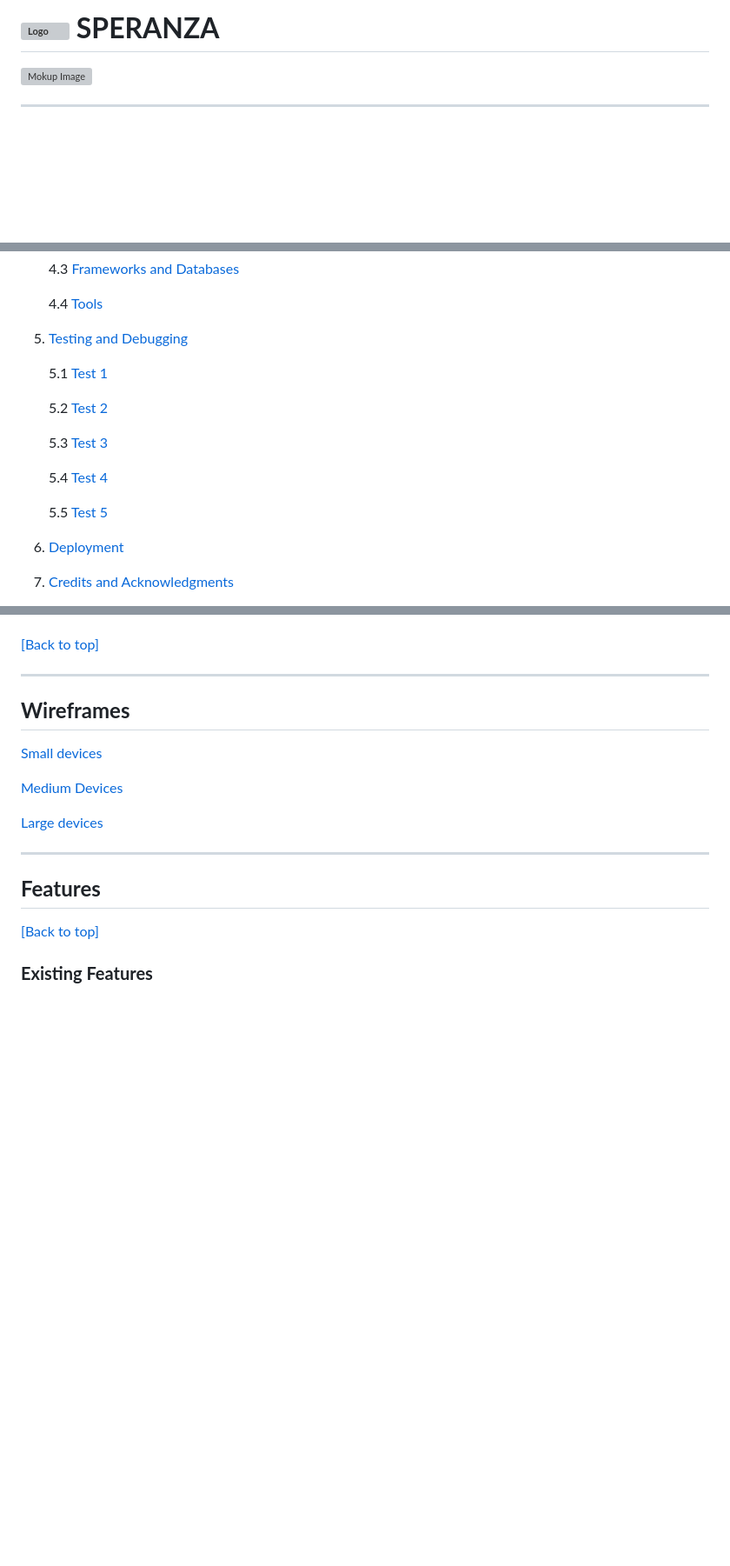
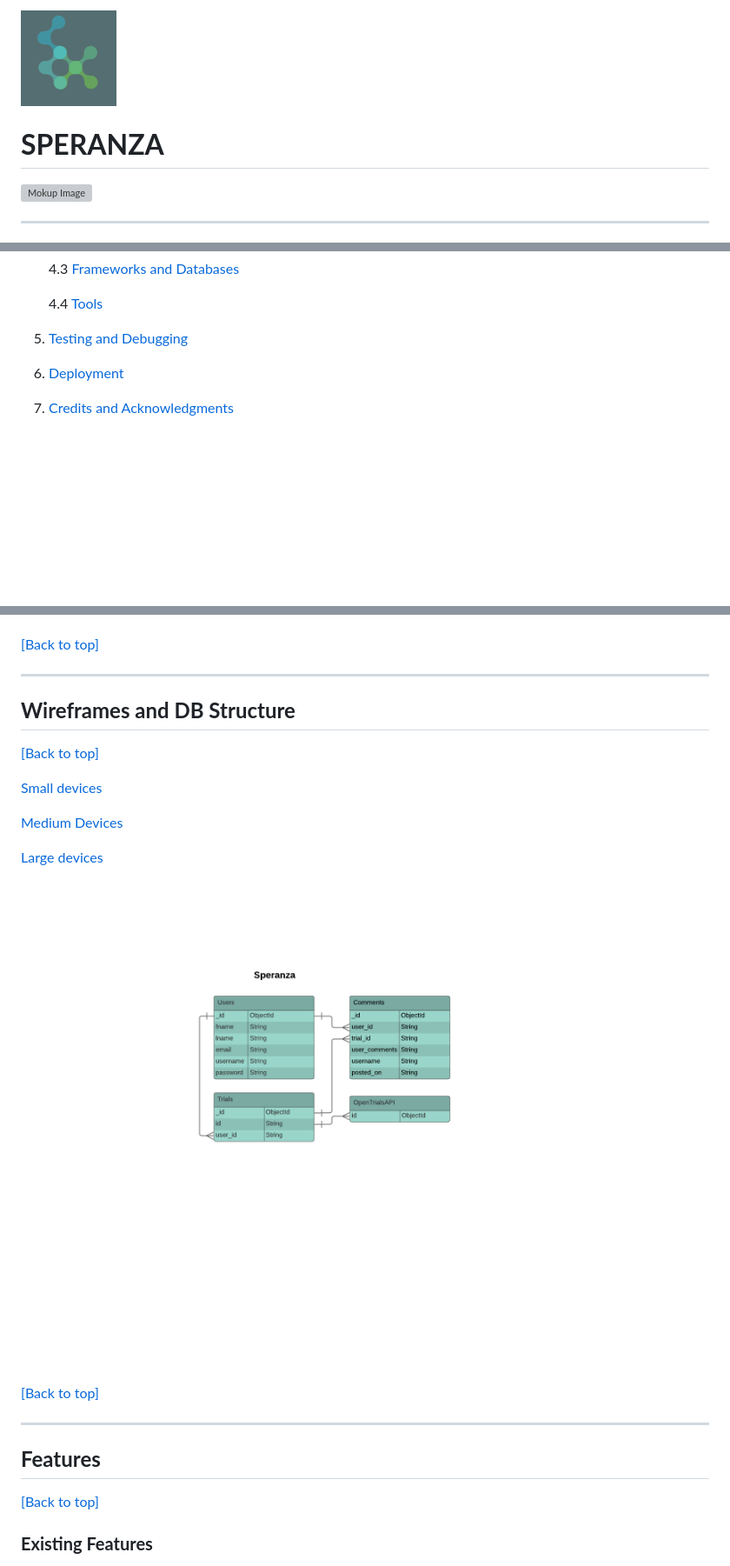
Before and after one commit to arturmpinho/Speranza, a Markdown page: README.md, 3 parts joined by grey strips. Shown: that part at 87% size. GitHub-like rendering; pictures changed too: static/images/speranza_dbstructure.png (added); blank space fills up the shorter version; grey boxes are pictures that could not be loaded.

Commit message:
Add DB Structure to README.md

```diff
--- a/README.md
+++ b/README.md
@@ -1,4 +1,5 @@
-# **![Logo](assets/images/speranza_logo.png) SPERANZA**
+![DB Structure](static/images/speranza_logo.png)
+# **SPERANZA**
 
 ![Mokup Image](wireframes/mockup.png)
 
@@ -49,16 +50,6 @@ On top of this, provide registered users to share their stories/testemonies/comm
     4.4 [Tools](#tools)
 
 5. [Testing and Debugging](#testing-and-debugging)
-
-    5.1 [Test 1](#)
-
-    5.2 [Test 2](#)
-
-    5.3 [Test 3](#)
-
-    5.4 [Test 4](#)
-
-    5.5 [Test 5](#)
 
 6. [Deployment](#deployment)
 
@@ -188,7 +179,8 @@ The page retreives the user comment within a textarea that the user chose to edi
 ---
 <a></a>
 
-## **Wireframes**
+## **Wireframes and DB Structure**
+[[Back to top]](#table-of-contents)
 
 [Small devices](wireframes/small-devices.png)
 
@@ -196,6 +188,9 @@ The page retreives the user comment within a textarea that the user chose to edi
 
 [Large devices](wireframes/large-devices.png)
 
+![DB Structure](static/images/speranza_dbstructure.png)
+
+[[Back to top]](#table-of-contents)
 <a></a>
 
 ---
```
Also changed, not shown: other parts of README.md (+2 -3 lines).
